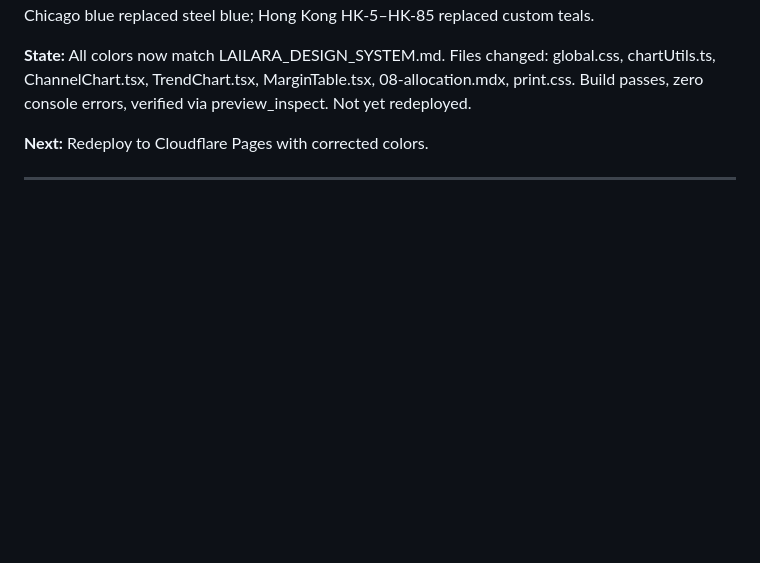
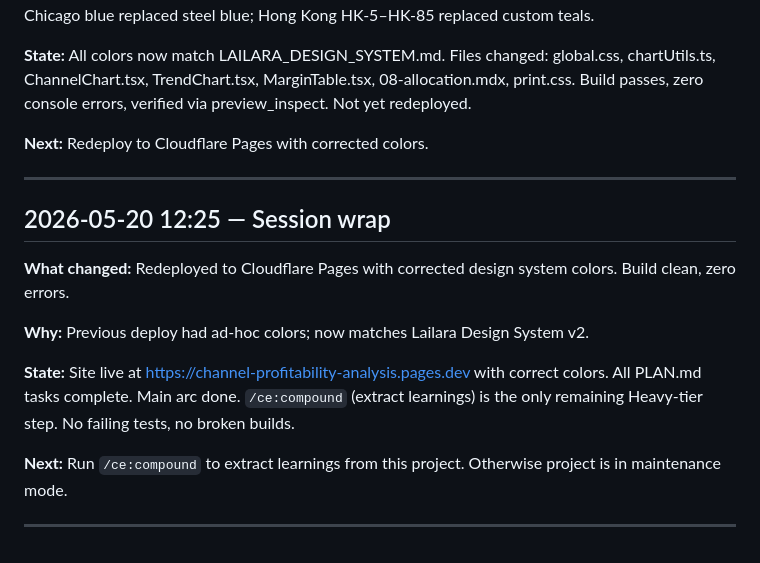
Before and after one commit to MsShawnP/channel-profitability-analysis, a Markdown page: HANDOFF.md, the part around the change. GitHub-like rendering; blank space fills up the shorter version.

Commit message:
log: redeploy with Lailara Design System v2 colors
Co-Authored-By: Claude Opus 4.6 <noreply@anthropic.com>

```diff
--- a/HANDOFF.md
+++ b/HANDOFF.md
@@ -154,3 +154,15 @@ FAILURES.md. Project brief exists in Downloads as reference.
 **Next:** Redeploy to Cloudflare Pages with corrected colors.
 
 ---
+
+## 2026-05-20 12:25 — Session wrap
+
+**What changed:** Redeployed to Cloudflare Pages with corrected design system colors. Build clean, zero errors.
+
+**Why:** Previous deploy had ad-hoc colors; now matches Lailara Design System v2.
+
+**State:** Site live at https://channel-profitability-analysis.pages.dev with correct colors. All PLAN.md tasks complete. Main arc done. `/ce:compound` (extract learnings) is the only remaining Heavy-tier step. No failing tests, no broken builds.
+
+**Next:** Run `/ce:compound` to extract learnings from this project. Otherwise project is in maintenance mode.
+
+---
```
